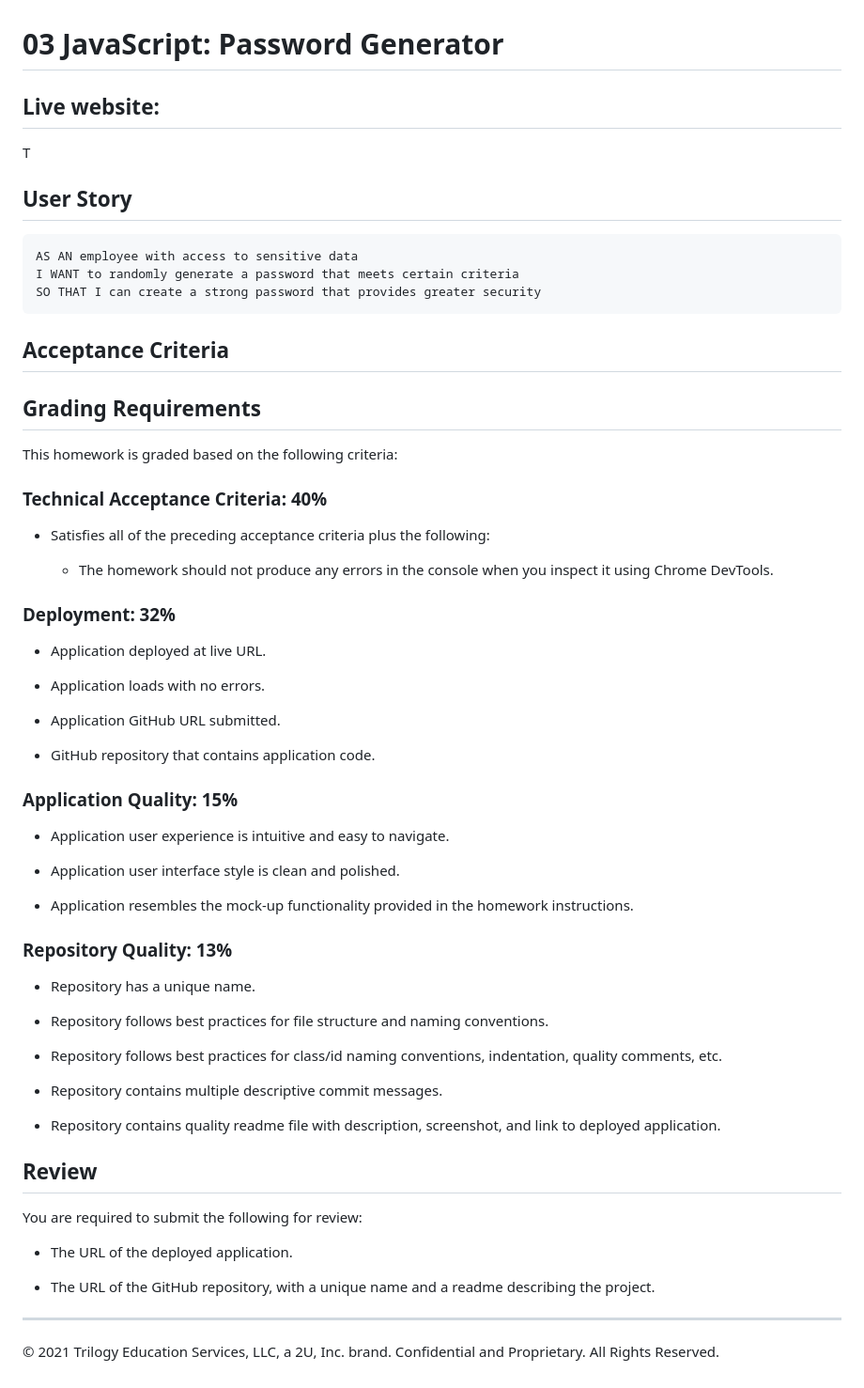
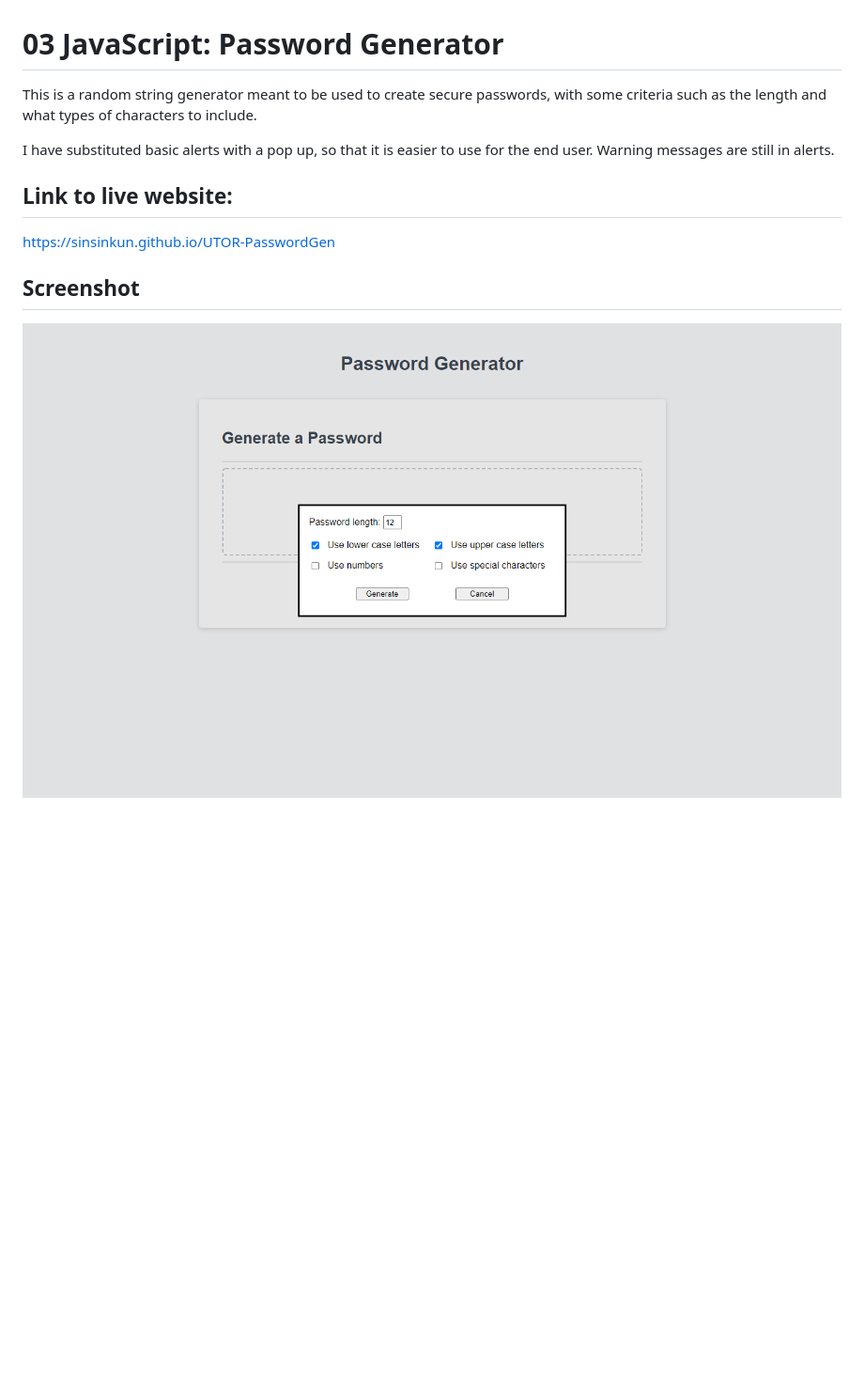
Before and after one commit to sinsinkun/UTOR-PasswordGen, a Markdown page: README.md, the part around the change. Shown: that part at 94% size. GitHub-like rendering; pictures changed too: screenshot.png (added); blank space fills up the shorter version.

````diff
--- a/README.md
+++ b/README.md
@@ -1,68 +1,15 @@
 # 03 JavaScript: Password Generator
 
-## Live website:
+This is a random string generator meant to be used to create secure
+passwords, with some criteria such as the length and what types of
+characters to include.
 
-T
+I have substituted basic alerts with a pop up, so that it is easier
+to use for the end user. Warning messages are still in alerts.
 
-## User Story
+## Link to live website:
 
-```
-AS AN employee with access to sensitive data
-I WANT to randomly generate a password that meets certain criteria
-SO THAT I can create a strong password that provides greater security
-```
+https://sinsinkun.github.io/UTOR-PasswordGen
 
-## Acceptance Criteria
-
-
-## Grading Requirements
-
-This homework is graded based on the following criteria:
-
-### Technical Acceptance Criteria: 40%
-
-* Satisfies all of the preceding acceptance criteria plus the following:
-
-  * The homework should not produce any errors in the console when you inspect it using Chrome DevTools.
-
-### Deployment: 32%
-
-* Application deployed at live URL.
-
-* Application loads with no errors.
-
-* Application GitHub URL submitted.
-
-* GitHub repository that contains application code.
-
-### Application Quality: 15%
-
-* Application user experience is intuitive and easy to navigate.
-
-* Application user interface style is clean and polished.
-
-* Application resembles the mock-up functionality provided in the homework instructions.
-
-### Repository Quality: 13%
-
-* Repository has a unique name.
-
-* Repository follows best practices for file structure and naming conventions.
-
-* Repository follows best practices for class/id naming conventions, indentation, quality comments, etc.
-
-* Repository contains multiple descriptive commit messages.
-
-* Repository contains quality readme file with description, screenshot, and link to deployed application.
-
-## Review
-
-You are required to submit the following for review:
-
-* The URL of the deployed application.
-
-* The URL of the GitHub repository, with a unique name and a readme describing the project.
-
-- - -
-
-© 2021 Trilogy Education Services, LLC, a 2U, Inc. brand. Confidential and Proprietary. All Rights Reserved.
+## Screenshot
+![Screenshot](./screenshot.png)
````
